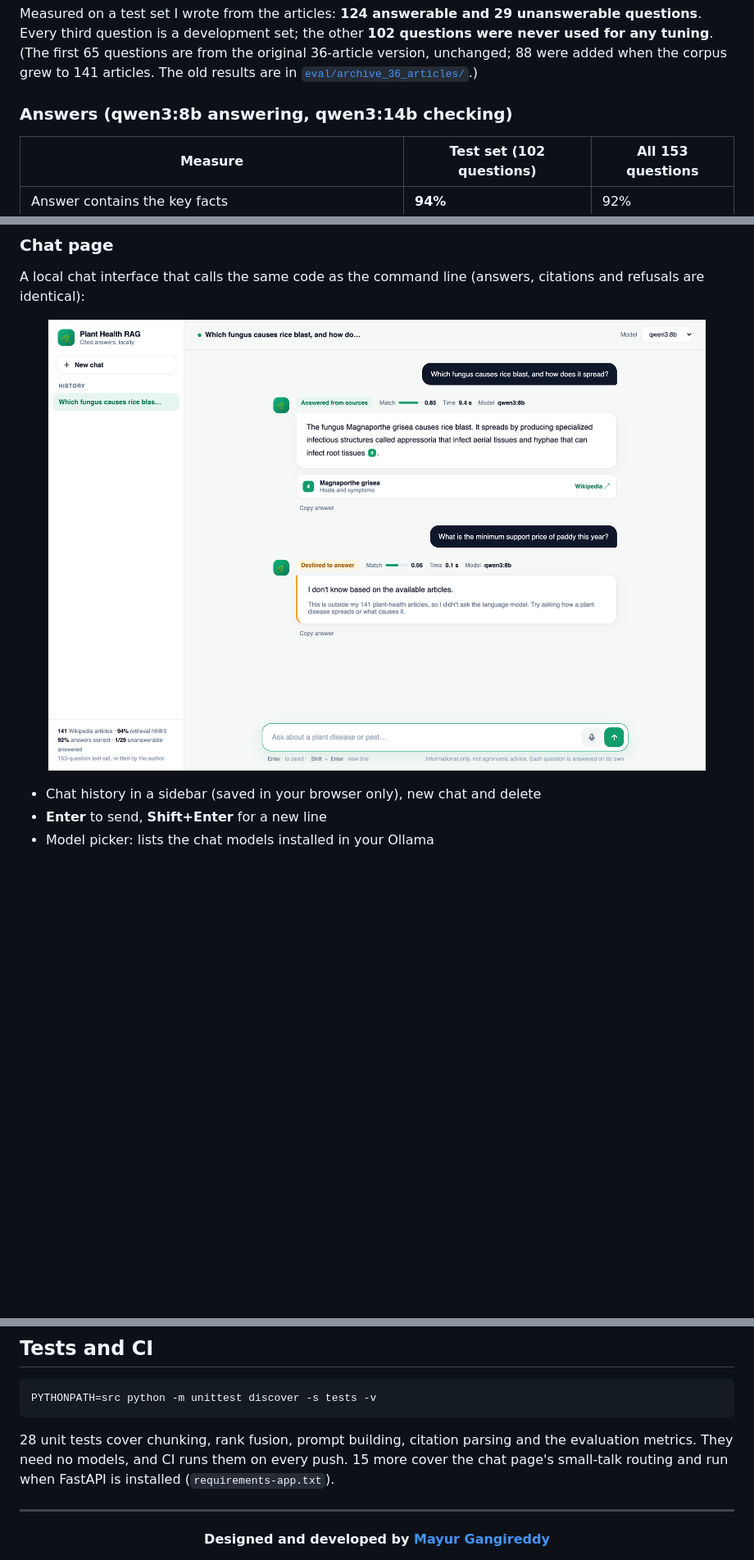
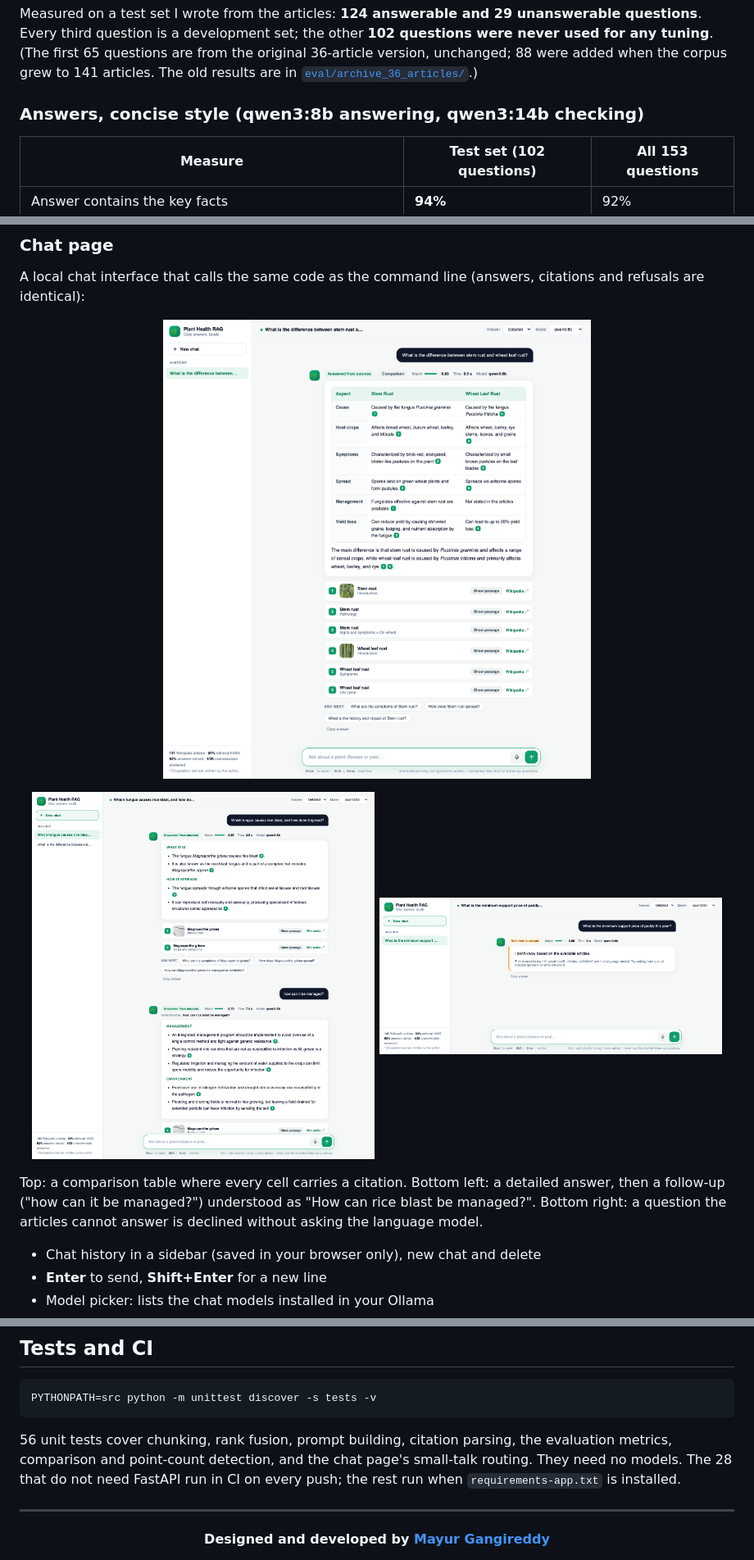
Before and after one commit to gangireddymayur/plant-health-rag, a Markdown page: README.md, 3 parts joined by grey strips. Shown at 82% size. GitHub-like rendering; pictures changed too: docs/chat-conversation.png, docs/chat-decline.png (added), docs/chat-table.png (added); blank space fills up the shorter version.

Commit message:
Evaluation of detailed style and chat features; final screenshots; README results

````diff
--- a/README.md
+++ b/README.md
@@ -52,7 +52,7 @@ I don't know based on the available articles.
 
 Measured on a test set I wrote from the articles: **124 answerable and 29 unanswerable questions**. Every third question is a development set; the other **102 questions were never used for any tuning**. (The first 65 questions are from the original 36-article version, unchanged; 88 were added when the corpus grew to 141 articles. The old results are in [`eval/archive_36_articles/`](eval/archive_36_articles).)
 
-### Answers (qwen3:8b answering, qwen3:14b checking)
+### Answers, concise style (qwen3:8b answering, qwen3:14b checking)
 
 | Measure | Test set (102 questions) | All 153 questions |
 |---|---|---|
@@ -162,8 +188,15 @@ export PYTHONPATH=src
 A local chat interface that calls the same code as the command line (answers, citations and refusals are identical):
 
 <p align="center">
-  <img src="docs/chat-conversation.png" width="92%" alt="Chat with a cited answer and a declined out-of-scope question">
+  <img src="docs/chat-table.png" width="92%" alt="Comparison table with citations, source photos and follow-up questions">
 </p>
+<p align="center">
+  <img src="docs/chat-conversation.png" width="48%" alt="Detailed cited answer, then a follow-up that is rewritten using the chat">
+  <img src="docs/chat-decline.png" width="48%" alt="A farming question the articles cannot answer is declined">
+</p>
+
+Top: a comparison table where every cell carries a citation. Bottom left: a detailed answer, then a follow-up ("how can it be managed?") understood as "How can rice blast be managed?". Bottom right: a question the articles cannot answer is declined without asking the language model.
+
 
 - Chat history in a sidebar (saved in your browser only), new chat and delete
 - **Enter** to send, **Shift+Enter** for a new line
@@ -200,7 +233,7 @@ The test questions are in [`eval/questions.json`](eval/questions.json), with the
 PYTHONPATH=src python -m unittest discover -s tests -v
 ```
 
-28 unit tests cover chunking, rank fusion, prompt building, citation parsing and the evaluation metrics. They need no models, and CI runs them on every push. 15 more cover the chat page's small-talk routing and run when FastAPI is installed (`requirements-app.txt`).
+56 unit tests cover chunking, rank fusion, prompt building, citation parsing, the evaluation metrics, comparison and point-count detection, and the chat page's small-talk routing. They need no models. The 28 that do not need FastAPI run in CI on every push; the rest run when `requirements-app.txt` is installed.
 
 ---
 
````
Also changed, not shown: other parts of README.md (+26 -0 lines), 3 other files.
